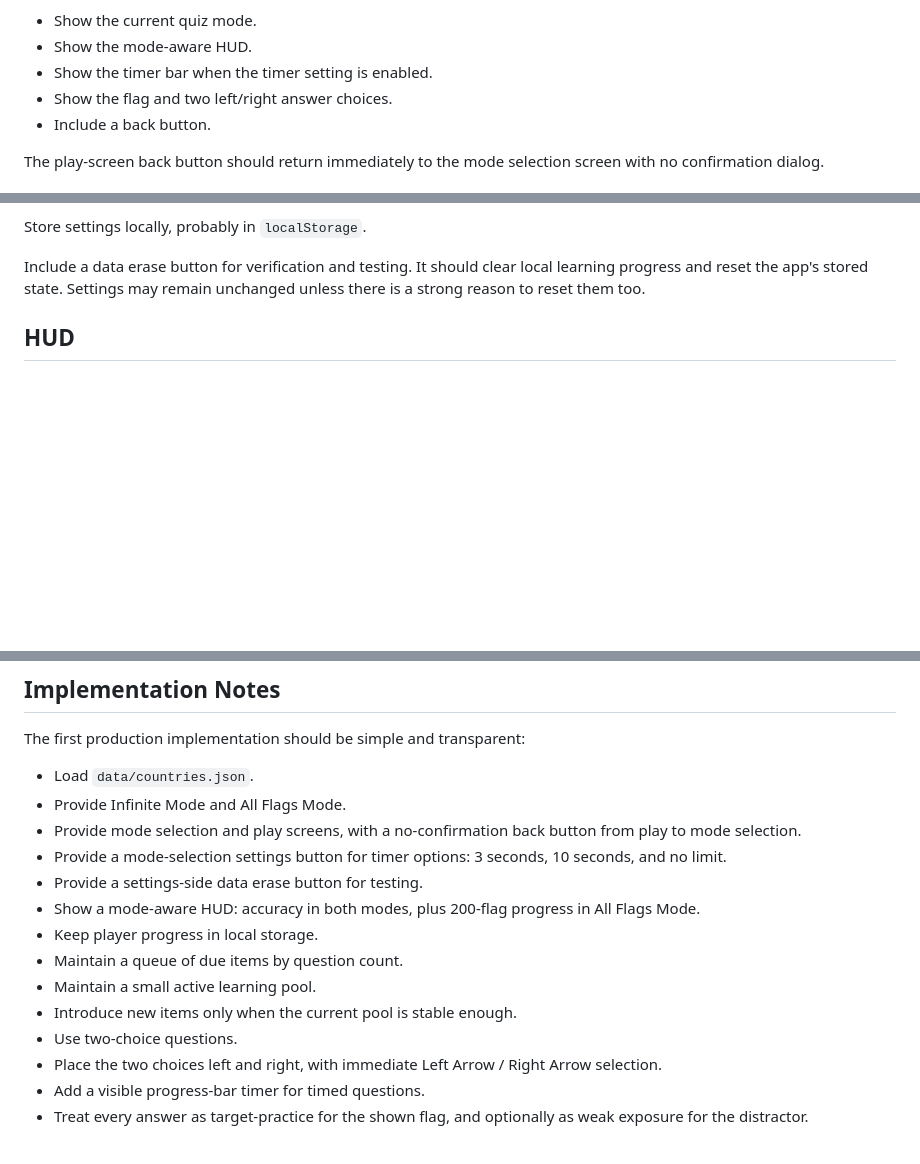
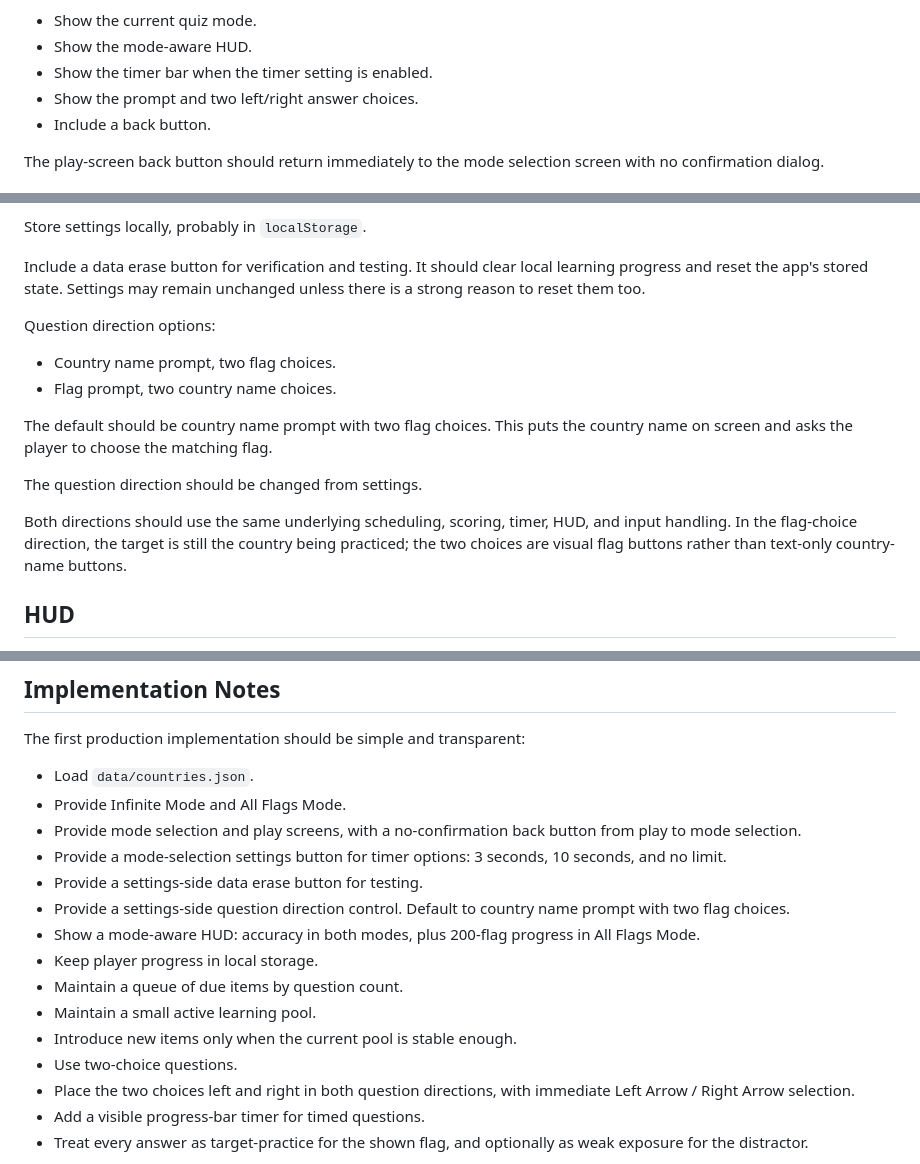
Before and after one commit to hiroshi-manabe/flags, a Markdown page: docs/learning-design.md, 3 parts joined by grey strips. Drawn GitHub-style; blank space fills up the shorter version.

Commit message:
Document question direction setting

```diff
--- a/docs/learning-design.md
+++ b/docs/learning-design.md
@@ -73,7 +73,7 @@ Play screen:
 - Show the current quiz mode.
 - Show the mode-aware HUD.
 - Show the timer bar when the timer setting is enabled.
-- Show the flag and two left/right answer choices.
+- Show the prompt and two left/right answer choices.
 - Include a back button.
 
 The play-screen back button should return immediately to the mode selection screen with no confirmation dialog.
@@ -108,6 +108,17 @@ The default timer setting is 3 seconds.
 Store settings locally, probably in `localStorage`.
 
 Include a data erase button for verification and testing. It should clear local learning progress and reset the app's stored state. Settings may remain unchanged unless there is a strong reason to reset them too.
+
+Question direction options:
+
+- Country name prompt, two flag choices.
+- Flag prompt, two country name choices.
+
+The default should be country name prompt with two flag choices. This puts the country name on screen and asks the player to choose the matching flag.
+
+The question direction should be changed from settings.
+
+Both directions should use the same underlying scheduling, scoring, timer, HUD, and input handling. In the flag-choice direction, the target is still the country being practiced; the two choices are visual flag buttons rather than text-only country-name buttons.
 
 ## HUD
 
@@ -377,13 +390,14 @@ The first production implementation should be simple and transparent:
 - Provide mode selection and play screens, with a no-confirmation back button from play to mode selection.
 - Provide a mode-selection settings button for timer options: 3 seconds, 10 seconds, and no limit.
 - Provide a settings-side data erase button for testing.
+- Provide a settings-side question direction control. Default to country name prompt with two flag choices.
 - Show a mode-aware HUD: accuracy in both modes, plus 200-flag progress in All Flags Mode.
 - Keep player progress in local storage.
 - Maintain a queue of due items by question count.
 - Maintain a small active learning pool.
 - Introduce new items only when the current pool is stable enough.
 - Use two-choice questions.
-- Place the two choices left and right, with immediate Left Arrow / Right Arrow selection.
+- Place the two choices left and right in both question directions, with immediate Left Arrow / Right Arrow selection.
 - Add a visible progress-bar timer for timed questions.
 - Treat every answer as target-practice for the shown flag, and optionally as weak exposure for the distractor.
 
```
Also changed, not shown: other parts of docs/learning-design.md (+2 -0 lines).
